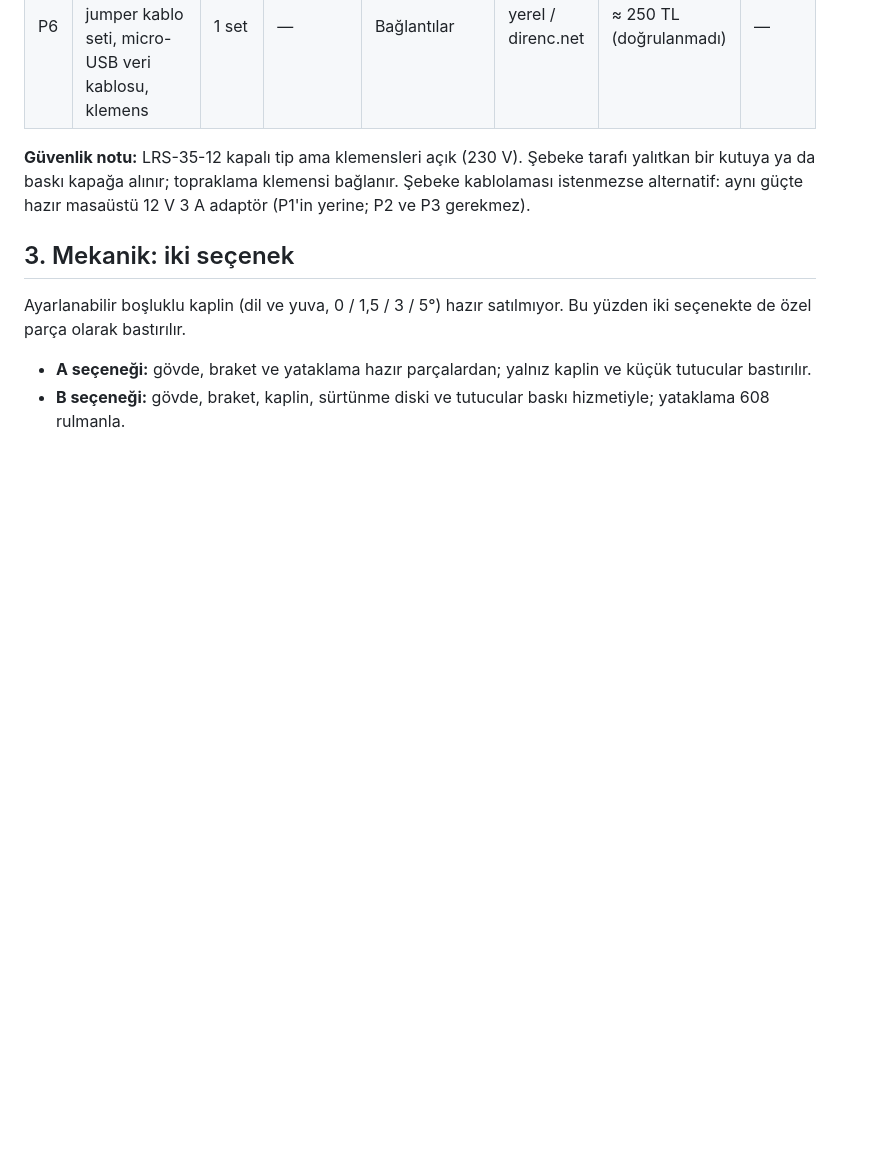
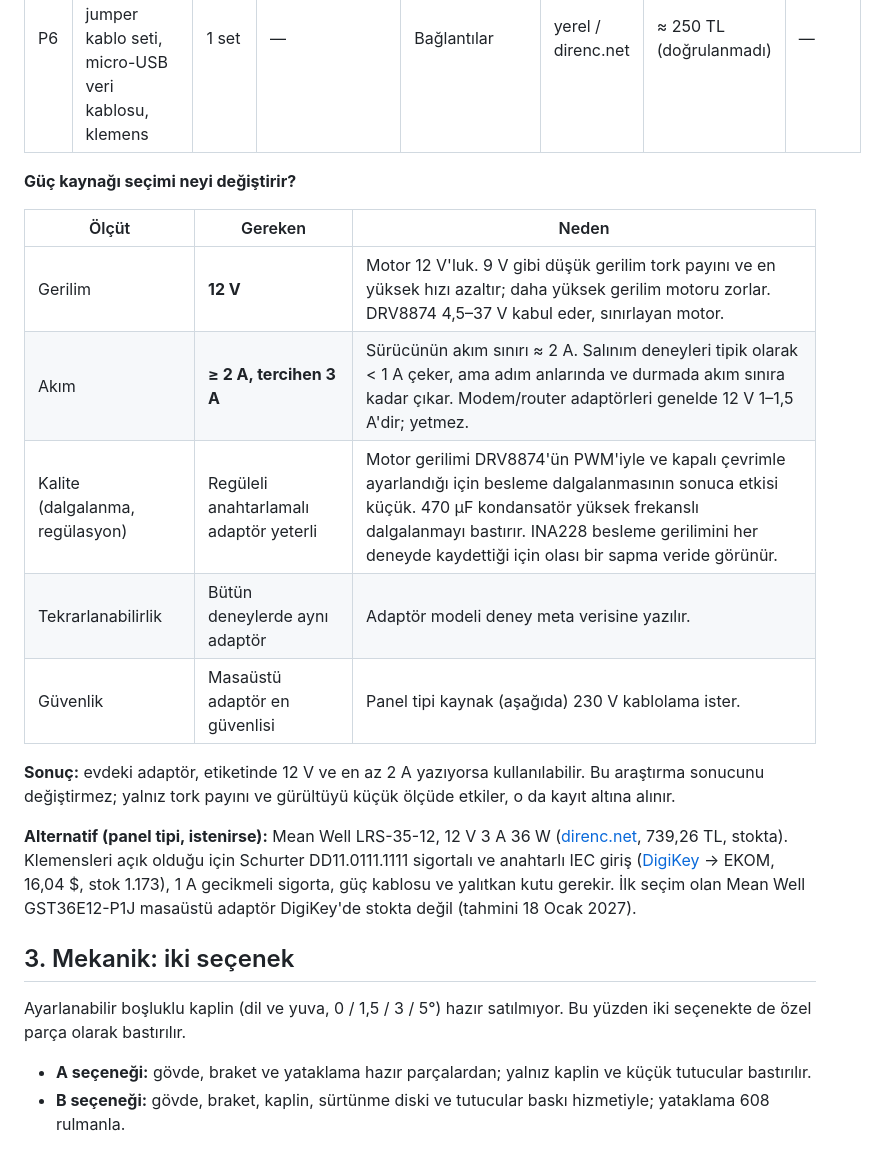
Before and after one commit to SafakSahinn/dc-motor-robot-arm, a Markdown page: calisma_notu/malzeme.md, the part around one of its changes. Drawn GitHub-style; blank space fills up the shorter version.

```diff
--- a/calisma_notu/malzeme.md
+++ b/calisma_notu/malzeme.md
@@ -62,7 +61,19 @@ Türk elektronik mağazalarında (direnc.net, Robotistan) INA228, TMP117, Adafru
 | P5 | CHINT NP2-BE102 acil stop butonu (NC) | 1 | Metal, mantar başlı | 12 V motor hattında yazılımdan bağımsız kesme | [Motorobit](https://www.motorobit.com/arama?q=acil+stop) | 303,00 TL | Stokta |
 | P6 | Breadboard ya da delikli pertinaks, jumper kablo seti, micro-USB veri kablosu, klemens | 1 set | — | Bağlantılar | yerel / direnc.net | ≈ 250 TL (doğrulanmadı) | — |
 
-**Güvenlik notu:** LRS-35-12 kapalı tip ama klemensleri açık (230 V). Şebeke tarafı yalıtkan bir kutuya ya da baskı kapağa alınır; topraklama klemensi bağlanır. Şebeke kablolaması istenmezse alternatif: aynı güçte hazır masaüstü 12 V 3 A adaptör (P1'in yerine; P2 ve P3 gerekmez).
+**Güç kaynağı seçimi neyi değiştirir?**
+
+| Ölçüt | Gereken | Neden |
+|---|---|---|
+| Gerilim | **12 V** | Motor 12 V'luk. 9 V gibi düşük gerilim tork payını ve en yüksek hızı azaltır; daha yüksek gerilim motoru zorlar. DRV8874 4,5–37 V kabul eder, sınırlayan motor. |
+| Akım | **≥ 2 A, tercihen 3 A** | Sürücünün akım sınırı ≈ 2 A. Salınım deneyleri tipik olarak < 1 A çeker, ama adım anlarında ve durmada akım sınıra kadar çıkar. Modem/router adaptörleri genelde 12 V 1–1,5 A'dir; yetmez. |
+| Kalite (dalgalanma, regülasyon) | Regüleli anahtarlamalı adaptör yeterli | Motor gerilimi DRV8874'ün PWM'iyle ve kapalı çevrimle ayarlandığı için besleme dalgalanmasının sonuca etkisi küçük. 470 µF kondansatör yüksek frekanslı dalgalanmayı bastırır. INA228 besleme gerilimini her deneyde kaydettiği için olası bir sapma veride görünür. |
+| Tekrarlanabilirlik | Bütün deneylerde aynı adaptör | Adaptör modeli deney meta verisine yazılır. |
+| Güvenlik | Masaüstü adaptör en güvenlisi | Panel tipi kaynak (aşağıda) 230 V kablolama ister. |
+
+**Sonuç:** evdeki adaptör, etiketinde 12 V ve en az 2 A yazıyorsa kullanılabilir. Bu araştırma sonucunu değiştirmez; yalnız tork payını ve gürültüyü küçük ölçüde etkiler, o da kayıt altına alınır.
+
+**Alternatif (panel tipi, istenirse):** Mean Well LRS-35-12, 12 V 3 A 36 W ([direnc.net](https://www.direnc.net/12v-3a-kapali-tip-switch-mode-adaptor), 739,26 TL, stokta). Klemensleri açık olduğu için Schurter DD11.0111.1111 sigortalı ve anahtarlı IEC giriş ([DigiKey](https://www.digikey.com/en/products/detail/schurter-inc/DD11-0111-1111) → EKOM, 16,04 $, stok 1.173), 1 A gecikmeli sigorta, güç kablosu ve yalıtkan kutu gerekir. İlk seçim olan Mean Well GST36E12-P1J masaüstü adaptör DigiKey'de stokta değil (tahmini 18 Ocak 2027).
 
 ## 3. Mekanik: iki seçenek
 
```
Also changed, not shown: other parts of calisma_notu/malzeme.md (+30 -25 lines).
